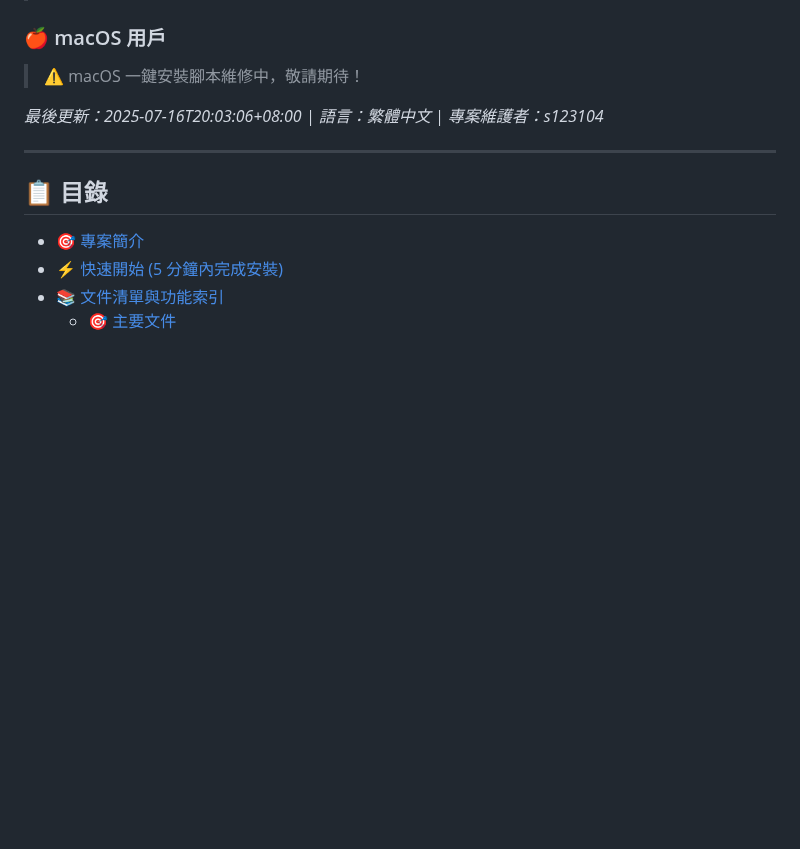
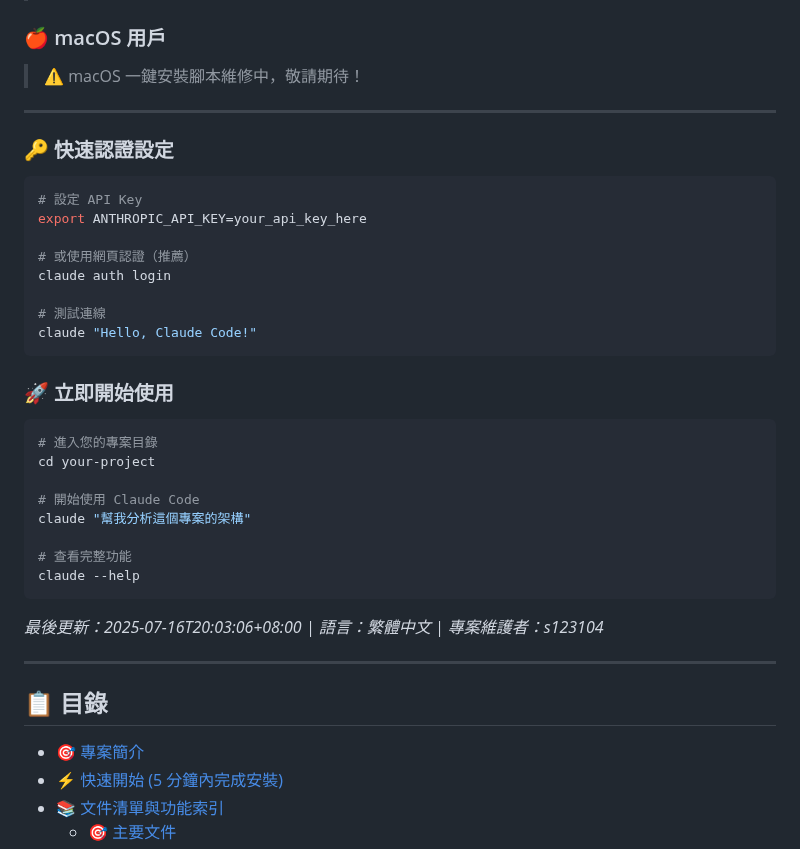
Before and after one commit to s123104/claude-code, a Markdown page: README.md, the part around the change. Rendered like a GitHub page; blank space fills up the shorter version.

Commit message:
補回快速認證設定與立即開始使用區塊於快速開始章節，含 API Key、auth login、測試連線與 claude 指令說明

````diff
--- a/README.md
+++ b/README.md
@@ -62,6 +62,34 @@ curl -O https://raw.githubusercontent.com/s123104/claude-code/master/start.sh &&
 ### 🍎 macOS 用戶
 
 > ⚠️ macOS 一鍵安裝腳本維修中，敬請期待！
+
+---
+
+### 🔑 快速認證設定
+
+```bash
+# 設定 API Key
+export ANTHROPIC_API_KEY=your_api_key_here
+
+# 或使用網頁認證（推薦）
+claude auth login
+
+# 測試連線
+claude "Hello, Claude Code!"
+```
+
+### 🚀 立即開始使用
+
+```bash
+# 進入您的專案目錄
+cd your-project
+
+# 開始使用 Claude Code
+claude "幫我分析這個專案的架構"
+
+# 查看完整功能
+claude --help
+```
 
 _最後更新：2025-07-16T20:03:06+08:00 | 語言：繁體中文 | 專案維護者：s123104_
 
````
